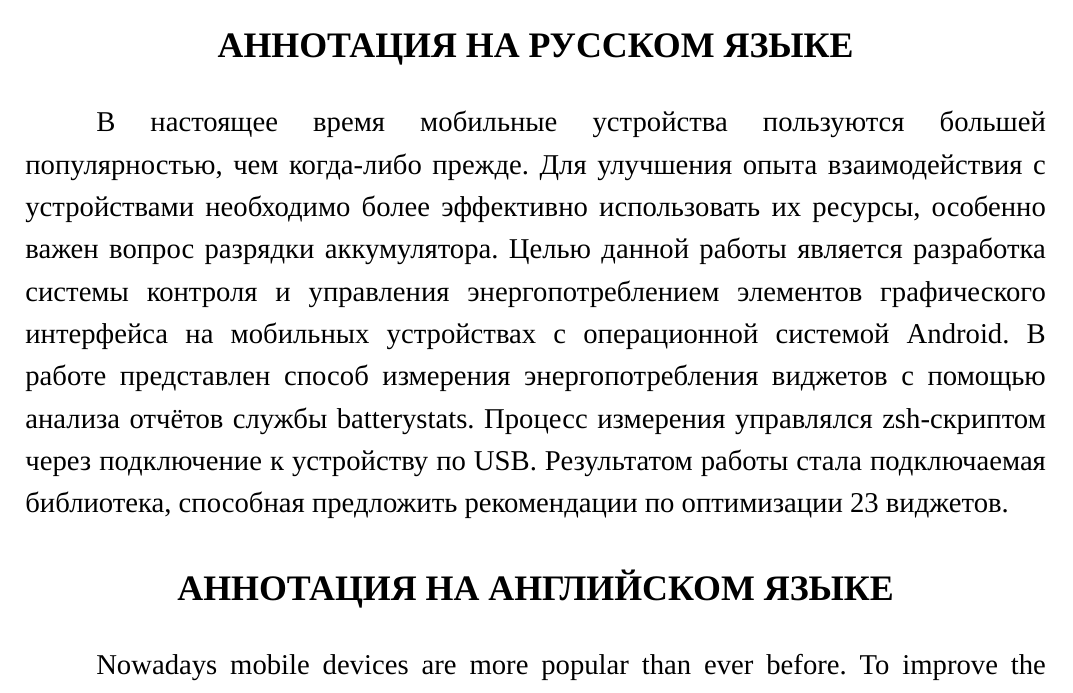
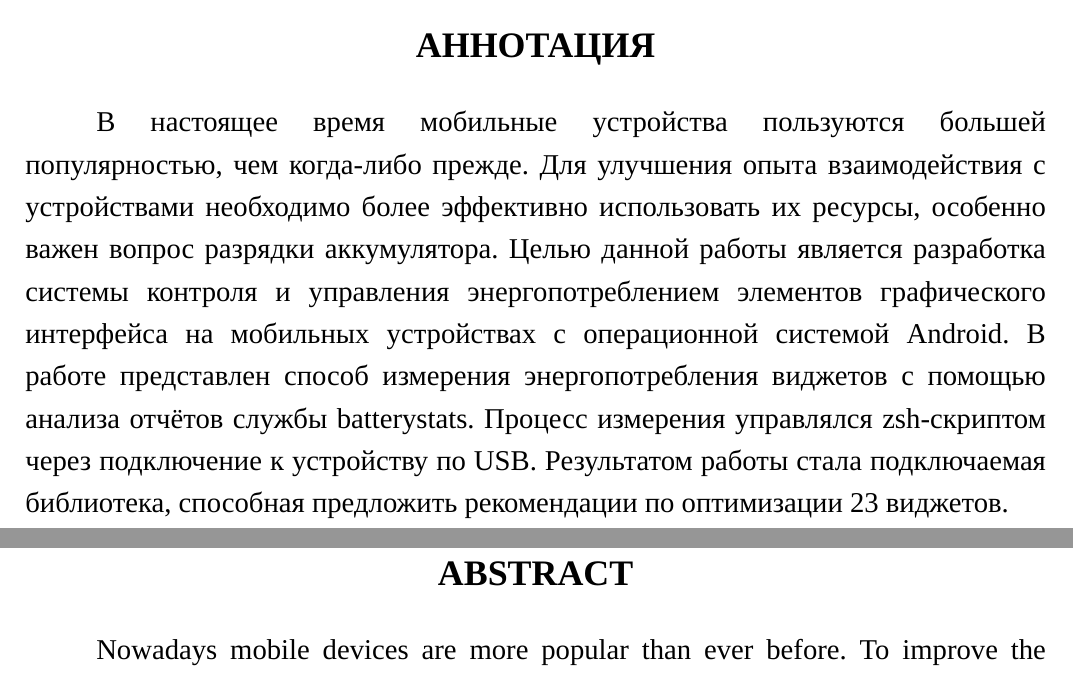
Before and after one commit to Yundin/HSE_thesis, a LaTeX thesis (thesis.tex): part of page 2 of 64 before the commit and two parts of pages 2 and 3 of 65 after it, the two joined at a grey line, cut at the place of the change. Compiled offline with XeLaTeX; a missing font is replaced by an installed copy or a similar font.

Commit message:
Abstract on separate page

```diff
--- a/thesis.tex
+++ b/thesis.tex
@@ -16,11 +16,12 @@
 
 	\includepdf[pages=-]{tz.pdf}
 
-	\centertitle{Аннотация на русском языке}
+	\centertitle{Аннотация}
 
 	В настоящее время мобильные устройства пользуются большей популярностью, чем когда-либо прежде. Для улучшения опыта взаимодействия с устройствами необходимо более эффективно использовать их ресурсы, особенно важен вопрос разрядки аккумулятора. Целью данной работы является разработка системы контроля и управления энергопотреблением элементов графического интерфейса на мобильных устройствах c операционной системой Android. В работе представлен способ измерения энергопотребления виджетов с помощью анализа отчётов службы batterystats. Процесс измерения управлялся zsh-скриптом через подключение к устройству по USB. Результатом работы стала подключаемая библиотека, способная предложить рекомендации по оптимизации 23 виджетов.
 
-	\centertitle{Аннотация на английском языке}
+	\newpage
+	\centertitle{Abstract}
 
 	Nowadays mobile devices are more popular than ever before. To improve the experience of interaction with devices it is necessary to use their resources more effectively, especially the battery draining issue is important. The purpose of this paper is to develop a system for monitoring and energy management of graphical interface elements on Android devices. This study presents a method for measuring the power consumption of the widget by analyzing the output of batterystats service. The measurement process was controlled by a script written for zsh while the device is connected via USB. The result is a plug-in library that can offer recommendations for optimizing 23 widgets.
 
```
